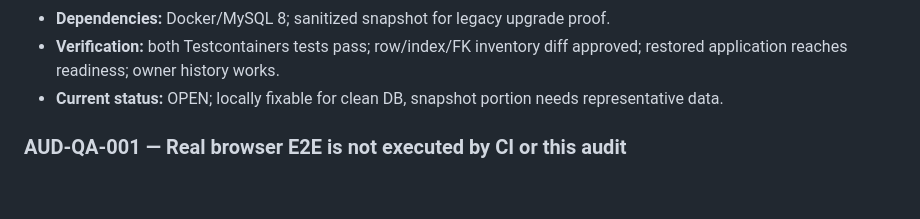
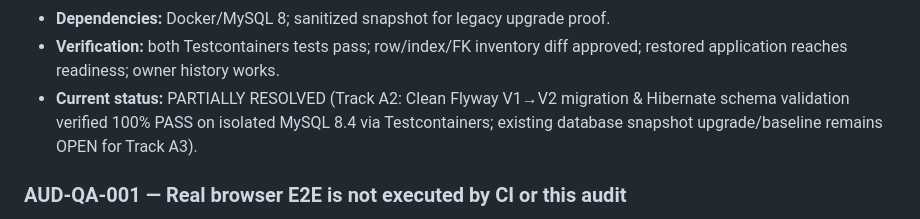
Before and after one commit to HaoAboutMe/CGFoodTour, a Markdown page: docs/project-audit/PUBLIC_RELEASE_BLOCKERS.md, the part around the change. Drawn GitHub-style; blank space fills up the shorter version.

Commit message:
test(database): verify clean MySQL Flyway migrations and JPA schema

```diff
--- a/docs/project-audit/PUBLIC_RELEASE_BLOCKERS.md
+++ b/docs/project-audit/PUBLIC_RELEASE_BLOCKERS.md
@@ -39,7 +39,7 @@ No source defect was confirmed at CRITICAL severity. One release-blocking data g
 - **Complexity:** M.
 - **Dependencies:** Docker/MySQL 8; sanitized snapshot for legacy upgrade proof.
 - **Verification:** both Testcontainers tests pass; row/index/FK inventory diff approved; restored application reaches readiness; owner history works.
-- **Current status:** OPEN; locally fixable for clean DB, snapshot portion needs representative data.
+- **Current status:** PARTIALLY RESOLVED (Track A2: Clean Flyway V1→V2 migration & Hibernate schema validation verified 100% PASS on isolated MySQL 8.4 via Testcontainers; existing database snapshot upgrade/baseline remains OPEN for Track A3).
 
 ### AUD-QA-001 — Real browser E2E is not executed by CI or this audit
 
```
Also changed, not shown: docs/project-audit/TRACK_A2_EXECUTION_REPORT.md (added, +196 -0 lines).
